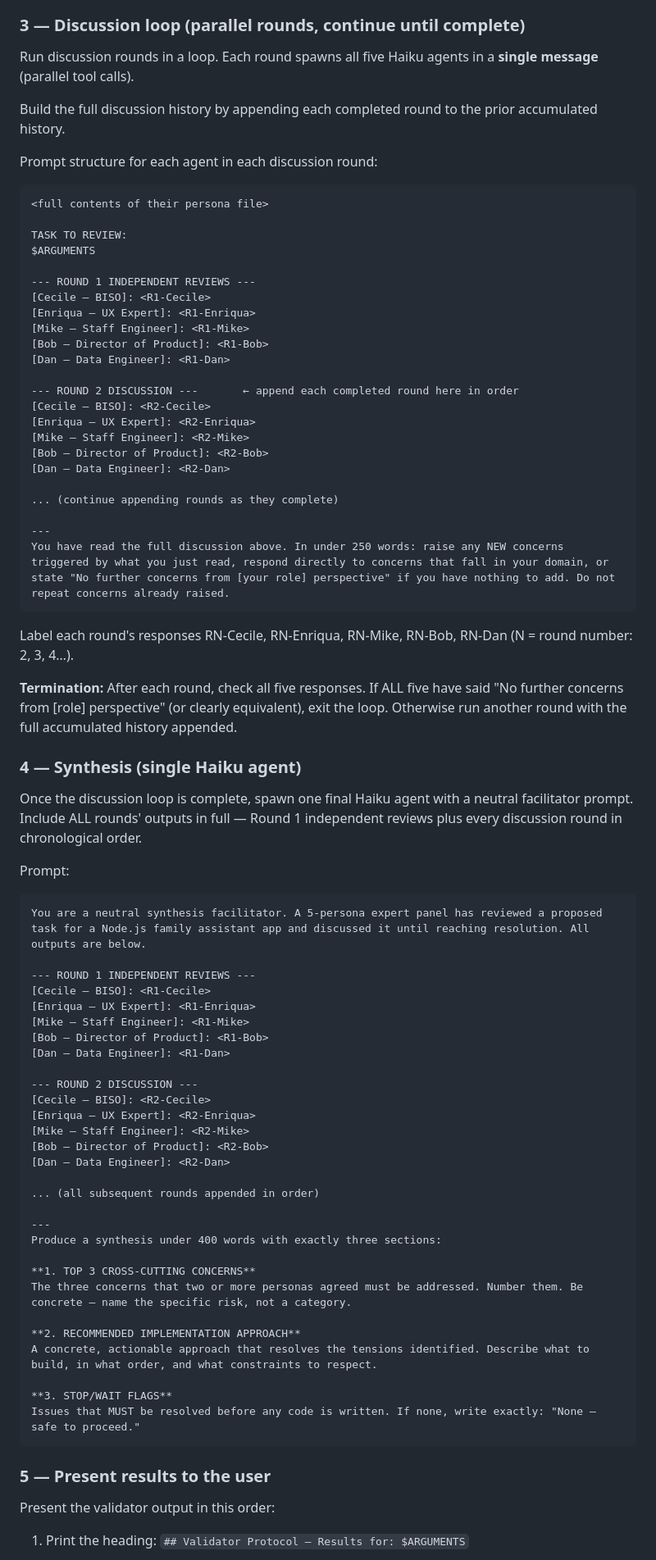
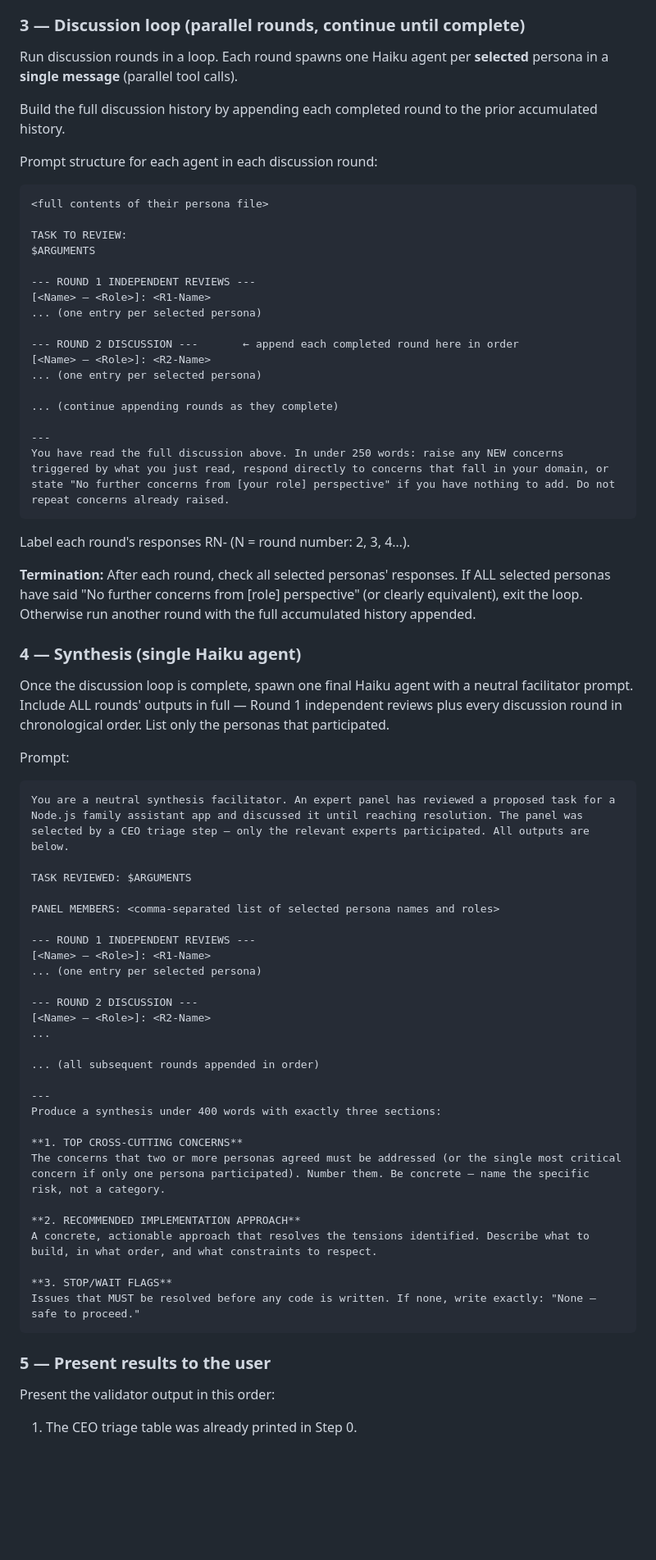
Before and after one commit to scopefragger/verbose-octo-fortnight, a Markdown page: .claude/commands/validate.md, the part around one of its changes. Shown at 82% size. Rendered like a GitHub page; blank space fills up the shorter version.

````diff
--- a/.claude/commands/validate.md
+++ b/.claude/commands/validate.md
@@ -40,7 +74,7 @@ Collect all five responses. Label them R1-Cecile, R1-Enriqua, R1-Mike, R1-Bob, R
 
 ### 3 — Discussion loop (parallel rounds, continue until complete)
 
-Run discussion rounds in a loop. Each round spawns all five Haiku agents in a **single message** (parallel tool calls).
+Run discussion rounds in a loop. Each round spawns one Haiku agent per **selected** persona in a **single message** (parallel tool calls).
 
 Build the full discussion history by appending each completed round to the prior accumulated history.
 
@@ -52,18 +86,12 @@ TASK TO REVIEW:
 $ARGUMENTS
 
 --- ROUND 1 INDEPENDENT REVIEWS ---
-[Cecile — BISO]: <R1-Cecile>
-[Enriqua — UX Expert]: <R1-Enriqua>
-[Mike — Staff Engineer]: <R1-Mike>
-[Bob — Director of Product]: <R1-Bob>
-[Dan — Data Engineer]: <R1-Dan>
+[<Name> — <Role>]: <R1-Name>
+... (one entry per selected persona)
 
 --- ROUND 2 DISCUSSION ---       ← append each completed round here in order
-[Cecile — BISO]: <R2-Cecile>
-[Enriqua — UX Expert]: <R2-Enriqua>
-[Mike — Staff Engineer]: <R2-Mike>
-[Bob — Director of Product]: <R2-Bob>
-[Dan — Data Engineer]: <R2-Dan>
+[<Name> — <Role>]: <R2-Name>
+... (one entry per selected persona)
 
 ... (continue appending rounds as they complete)
 
@@ -71,39 +99,37 @@ $ARGUMENTS
 You have read the full discussion above. In under 250 words: raise any NEW concerns triggered by what you just read, respond directly to concerns that fall in your domain, or state "No further concerns from [your role] perspective" if you have nothing to add. Do not repeat concerns already raised.
 ```
 
-Label each round's responses RN-Cecile, RN-Enriqua, RN-Mike, RN-Bob, RN-Dan (N = round number: 2, 3, 4…).
+Label each round's responses RN-<Name> (N = round number: 2, 3, 4…).
 
-**Termination:** After each round, check all five responses. If ALL five have said "No further concerns from [role] perspective" (or clearly equivalent), exit the loop. Otherwise run another round with the full accumulated history appended.
+**Termination:** After each round, check all selected personas' responses. If ALL selected personas have said "No further concerns from [role] perspective" (or clearly equivalent), exit the loop. Otherwise run another round with the full accumulated history appended.
 
 ### 4 — Synthesis (single Haiku agent)
 
-Once the discussion loop is complete, spawn one final Haiku agent with a neutral facilitator prompt. Include ALL rounds' outputs in full — Round 1 independent reviews plus every discussion round in chronological order.
+Once the discussion loop is complete, spawn one final Haiku agent with a neutral facilitator prompt. Include ALL rounds' outputs in full — Round 1 independent reviews plus every discussion round in chronological order. List only the personas that participated.
 
 Prompt:
 ```
-You are a neutral synthesis facilitator. A 5-persona expert panel has reviewed a proposed task for a Node.js family assistant app and discussed it until reaching resolution. All outputs are below.
+You are a neutral synthesis facilitator. An expert panel has reviewed a proposed task for a Node.js family assistant app and discussed it until reaching resolution. The panel was selected by a CEO triage step — only the relevant experts participated. All outputs are below.
+
+TASK REVIEWED: $ARGUMENTS
+
+PANEL MEMBERS: <comma-separated list of selected persona names and roles>
 
 --- ROUND 1 INDEPENDENT REVIEWS ---
-[Cecile — BISO]: <R1-Cecile>
-[Enriqua — UX Expert]: <R1-Enriqua>
-[Mike — Staff Engineer]: <R1-Mike>
-[Bob — Director of Product]: <R1-Bob>
-[Dan — Data Engineer]: <R1-Dan>
+[<Name> — <Role>]: <R1-Name>
+... (one entry per selected persona)
 
 --- ROUND 2 DISCUSSION ---
-[Cecile — BISO]: <R2-Cecile>
-[Enriqua — UX Expert]: <R2-Enriqua>
-[Mike — Staff Engineer]: <R2-Mike>
-[Bob — Director of Product]: <R2-Bob>
-[Dan — Data Engineer]: <R2-Dan>
+[<Name> — <Role>]: <R2-Name>
+...
 
 ... (all subsequent rounds appended in order)
 
 ---
 Produce a synthesis under 400 words with exactly three sections:
 
-**1. TOP 3 CROSS-CUTTING CONCERNS**
-The three concerns that two or more personas agreed must be addressed. Number them. Be concrete — name the specific risk, not a category.
+**1. TOP CROSS-CUTTING CONCERNS**
+The concerns that two or more personas agreed must be addressed (or the single most critical concern if only one persona participated). Number them. Be concrete — name the specific risk, not a category.
 
 **2. RECOMMENDED IMPLEMENTATION APPROACH**
 A concrete, actionable approach that resolves the tensions identified. Describe what to build, in what order, and what constraints to respect.
@@ -116,5 +142,5 @@ Issues that MUST be resolved before any code is written. If none, write exactly:
 
 Present the validator output in this order:
 
-1. Print the heading: `## Validator Protocol — Results for: $ARGUMENTS`
+1. The CEO triage table was already printed in Step 0.
 
````
Also changed, not shown: other parts of .claude/commands/validate.md (+55 -23 lines), validators/personas/ceo.md (added, +39 -0 lines).
